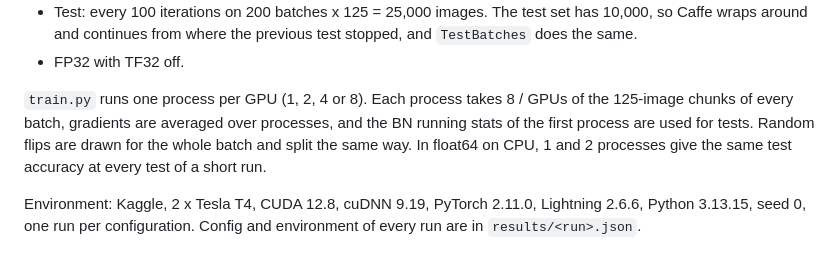
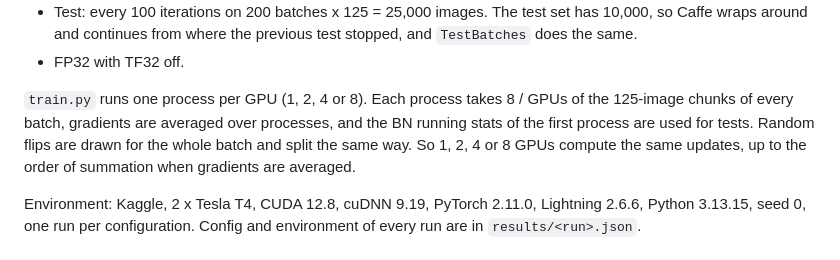
Before and after one commit to PE51K/itmo-ai-talent-hub-efficient-models-course, a Markdown page: hw2/README.md, the part around the change. Rendered like a GitHub page.

Commit message:
Describe HW2 multi-GPU equivalence without the float64 test claim

```diff
--- a/hw2/README.md
+++ b/hw2/README.md
@@ -42,7 +42,7 @@ The official repo [lnsmith54/super-convergence](https://github.com/lnsmith54/sup
 - Test: every 100 iterations on 200 batches x 125 = 25,000 images. The test set has 10,000, so Caffe wraps around and continues from where the previous test stopped, and `TestBatches` does the same.
 - FP32 with TF32 off.
 
-`train.py` runs one process per GPU (1, 2, 4 or 8). Each process takes 8 / GPUs of the 125-image chunks of every batch, gradients are averaged over processes, and the BN running stats of the first process are used for tests. Random flips are drawn for the whole batch and split the same way. In float64 on CPU, 1 and 2 processes give the same test accuracy at every test of a short run.
+`train.py` runs one process per GPU (1, 2, 4 or 8). Each process takes 8 / GPUs of the 125-image chunks of every batch, gradients are averaged over processes, and the BN running stats of the first process are used for tests. Random flips are drawn for the whole batch and split the same way. So 1, 2, 4 or 8 GPUs compute the same updates, up to the order of summation when gradients are averaged.
 
 Environment: Kaggle, 2 x Tesla T4, CUDA 12.8, cuDNN 9.19, PyTorch 2.11.0, Lightning 2.6.6, Python 3.13.15, seed 0, one run per configuration. Config and environment of every run are in `results/<run>.json`.
 
```
